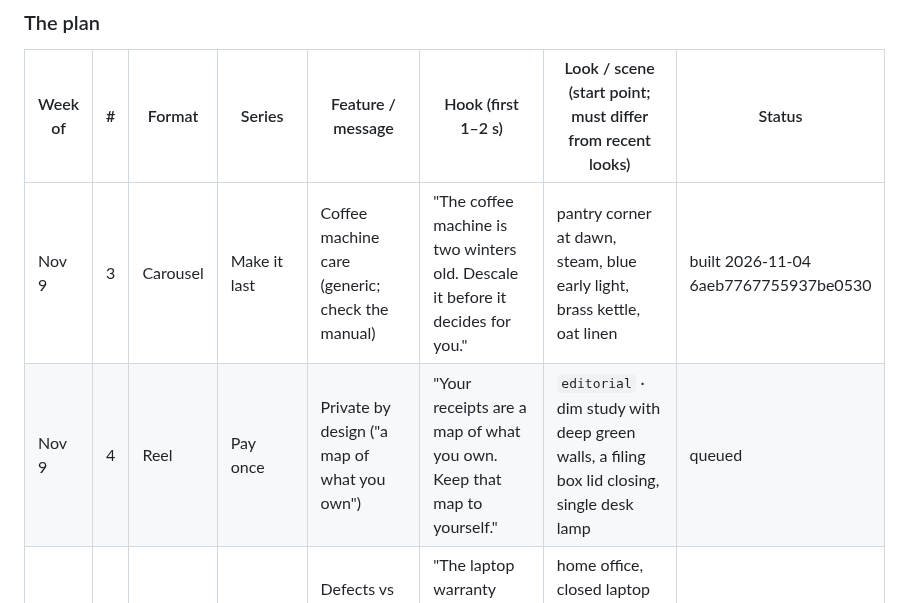
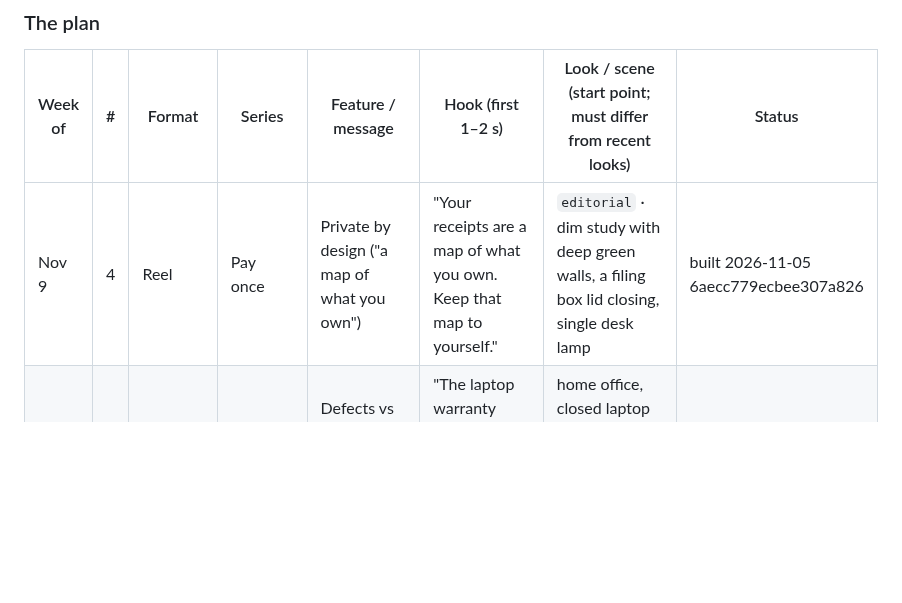
Before and after one commit to 12fdk/wrnty.12f.dk, a Markdown page: marketing.md, the part around one of its changes. Drawn GitHub-style; blank space fills up the shorter version.

Commit message:
marketing.md: build Nov 9 #4 (6aecc779ecbee307a826), prune Nov 9 #3, §8 rows, Last updated 2026-11-05

```diff
--- a/marketing.md
+++ b/marketing.md
@@ -323,8 +323,7 @@ November).
 
 | Week of | # | Format | Series | Feature / message | Hook (first 1–2 s) | Look / scene (start point; must differ from recent looks) | Status |
 |---|---|---|---|---|---|---|---|
-| Nov 9 | 3 | Carousel | Make it last | Coffee machine care (generic; check the manual) | "The coffee machine is two winters old. Descale it before it decides for you." | pantry corner at dawn, steam, blue early light, brass kettle, oat linen | built 2026-11-04 6aeb7767755937be0530 |
-| Nov 9 | 4 | Reel | Pay once | Private by design ("a map of what you own") | "Your receipts are a map of what you own. Keep that map to yourself." | `editorial` · dim study with deep green walls, a filing box lid closing, single desk lamp | queued |
+| Nov 9 | 4 | Reel | Pay once | Private by design ("a map of what you own") | "Your receipts are a map of what you own. Keep that map to yourself." | `editorial` · dim study with deep green walls, a filing box lid closing, single desk lamp | built 2026-11-05 6aecc779ecbee307a826 |
 | Nov 16 | 1 | Carousel | Fine print | Defects vs accidents (blog: what a warranty covers) | "The laptop warranty covers defects. Not the coffee you spill on it." | home office, closed laptop beside a tipped mug, morning side light, sage notebook | queued |
 | Nov 16 | 2 | Reel | Still covered? | Expiry dates + receipts | "The pushchair wheel cracked at month 10. Where's the receipt?" | `clean` · hallway by the front door, folded pushchair, soft pastel daylight, eucalyptus wall | queued |
 | Nov 16 | 3 | Carousel | The proof kit | Black Friday: what to keep from every order | "Black Friday checklist: what to keep from every order." | Exhibit: parcels, scissors, packing slips face-down on white, high-key overhead, one amber tape roll | queued |
```
Also changed, not shown: other parts of marketing.md (+3 -1 lines).
